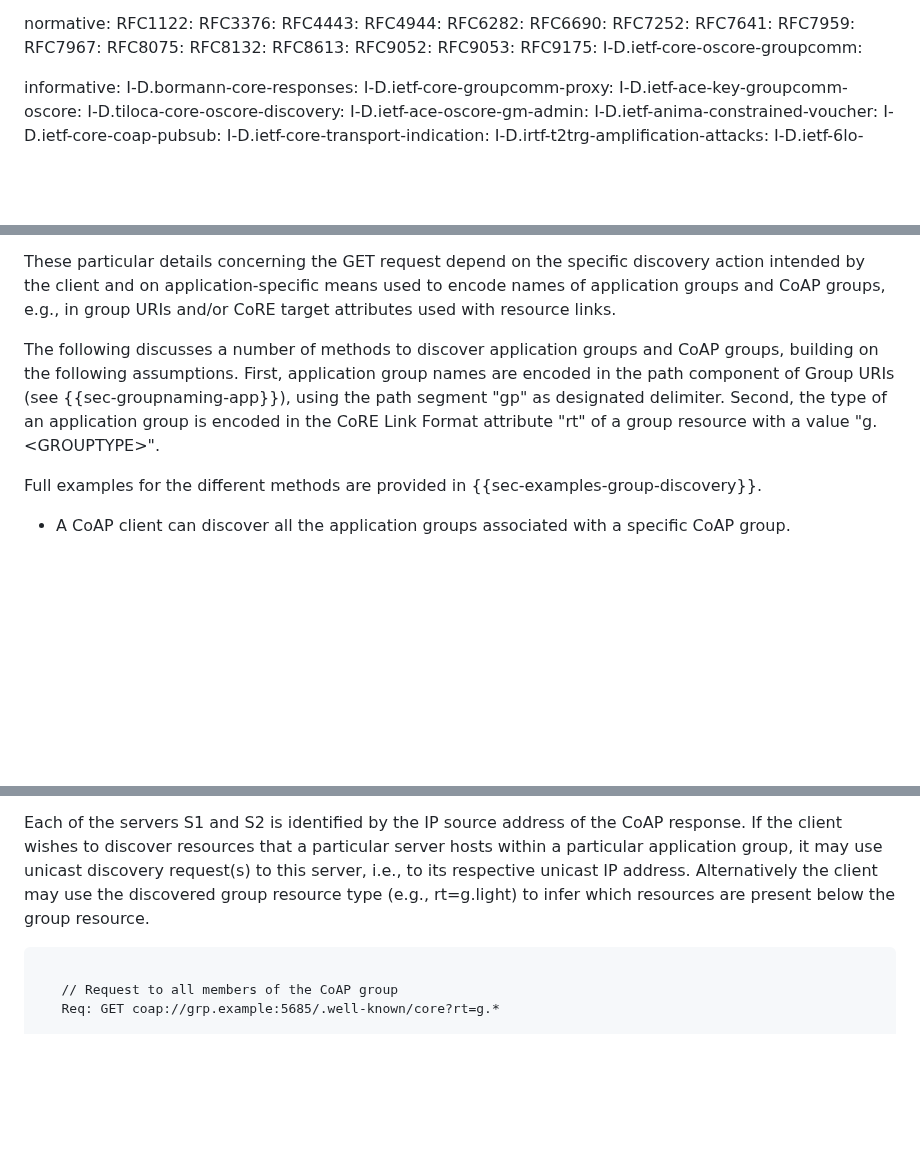
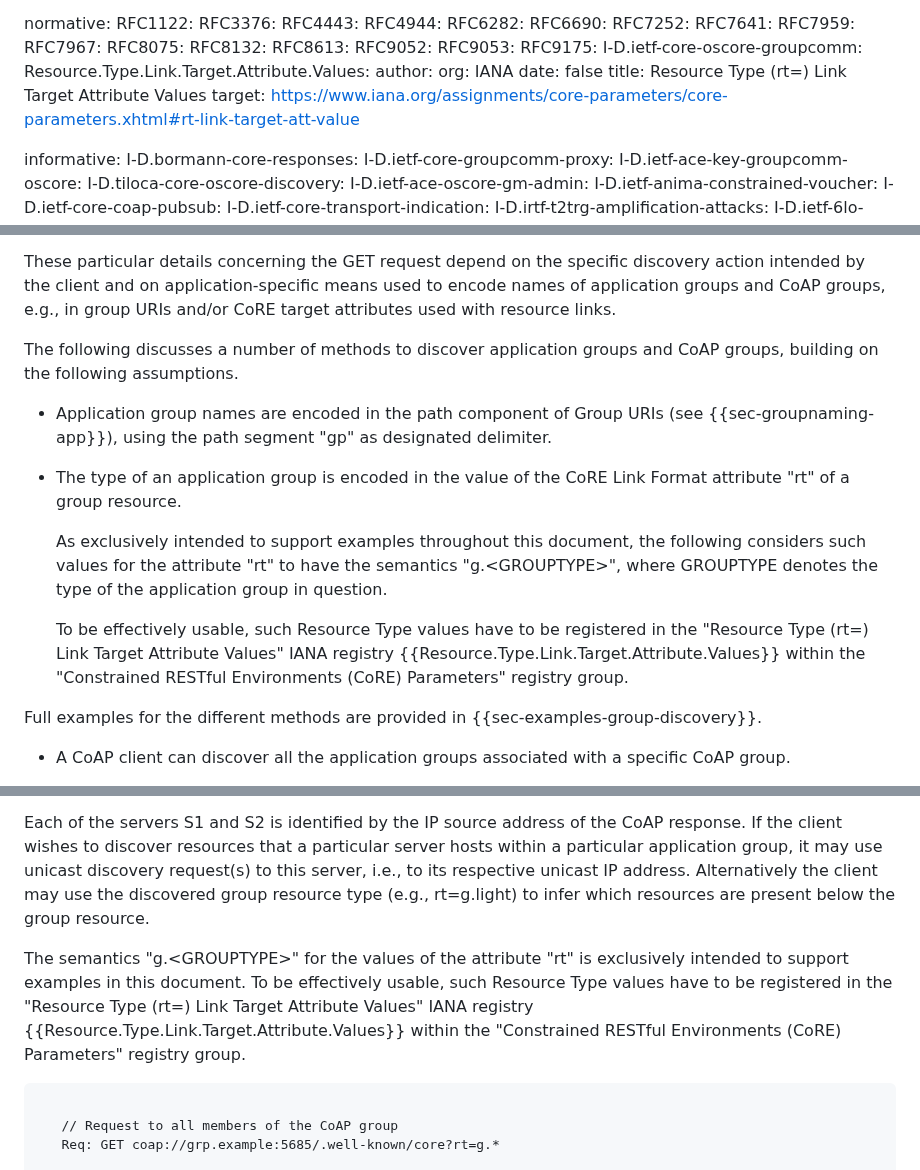
Before and after one commit to core-wg/groupcomm-bis, a Markdown page: draft-ietf-core-groupcomm-bis.md, 3 parts joined by grey strips. Drawn GitHub-style; blank space fills up the shorter version.

Commit message:
Clarified that rt=g.<GROUPTYPE> is used just as an example

```diff
--- a/draft-ietf-core-groupcomm-bis.md
+++ b/draft-ietf-core-groupcomm-bis.md
@@ -65,6 +65,12 @@ normative:
   RFC9053:
   RFC9175:
   I-D.ietf-core-oscore-groupcomm:
+  Resource.Type.Link.Target.Attribute.Values:
+    author:
+      org: IANA
+    date: false
+    title: Resource Type (rt=) Link Target Attribute Values
+    target: https://www.iana.org/assignments/core-parameters/core-parameters.xhtml#rt-link-target-att-value
 
 informative:
   I-D.bormann-core-responses:
@@ -425,7 +431,15 @@ As discussed below, such a GET request may be sent to the IP multicast address o
 
 These particular details concerning the GET request depend on the specific discovery action intended by the client and on application-specific means used to encode names of application groups and CoAP groups, e.g., in group URIs and/or CoRE target attributes used with resource links.
 
-The following discusses a number of methods to discover application groups and CoAP groups, building on the following assumptions. First, application group names are encoded in the path component of Group URIs (see {{sec-groupnaming-app}}), using the path segment "gp" as designated delimiter. Second, the type of an application group is encoded in the CoRE Link Format attribute "rt" of a group resource with a value "g.\<GROUPTYPE\>".
+The following discusses a number of methods to discover application groups and CoAP groups, building on the following assumptions.
+
+* Application group names are encoded in the path component of Group URIs (see {{sec-groupnaming-app}}), using the path segment "gp" as designated delimiter.
+
+* The type of an application group is encoded in the value of the CoRE Link Format attribute "rt" of a group resource.
+
+  As exclusively intended to support examples throughout this document, the following considers such values for the attribute "rt" to have the semantics "g.\<GROUPTYPE\>", where GROUPTYPE denotes the type of the application group in question.
+
+  To be effectively usable, such Resource Type values have to be registered in the "Resource Type (rt=) Link Target Attribute Values" IANA registry {{Resource.Type.Link.Target.Attribute.Values}} within the "Constrained RESTful Environments (CoRE) Parameters" registry group.
 
 Full examples for the different methods are provided in {{sec-examples-group-discovery}}.
 
@@ -1313,6 +1327,8 @@ As a result, the client gains knowledge of: i) the set of servers that are membe
 
 Each of the servers S1 and S2 is identified by the IP source address of the CoAP response. If the client wishes to discover resources that a particular server hosts within a particular application group, it may use unicast discovery request(s) to this server, i.e., to its respective unicast IP address. Alternatively the client may use the discovered group resource type (e.g., rt=g.light) to infer which resources are present below the group resource.
 
+The semantics "g.\<GROUPTYPE\>" for the values of the attribute "rt" is exclusively intended to support examples in this document. To be effectively usable, such Resource Type values have to be registered in the "Resource Type (rt=) Link Target Attribute Values" IANA registry {{Resource.Type.Link.Target.Attribute.Values}} within the "Constrained RESTful Environments (CoRE) Parameters" registry group.
+
 ~~~~~~~~~~~
 
    // Request to all members of the CoAP group
```
Also changed, not shown: other parts of draft-ietf-core-groupcomm-bis.md (+4 -0 lines).
